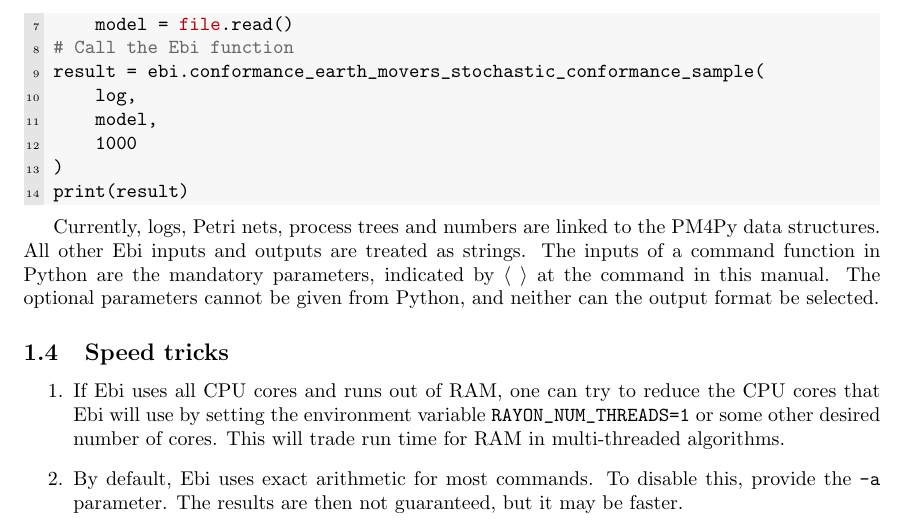
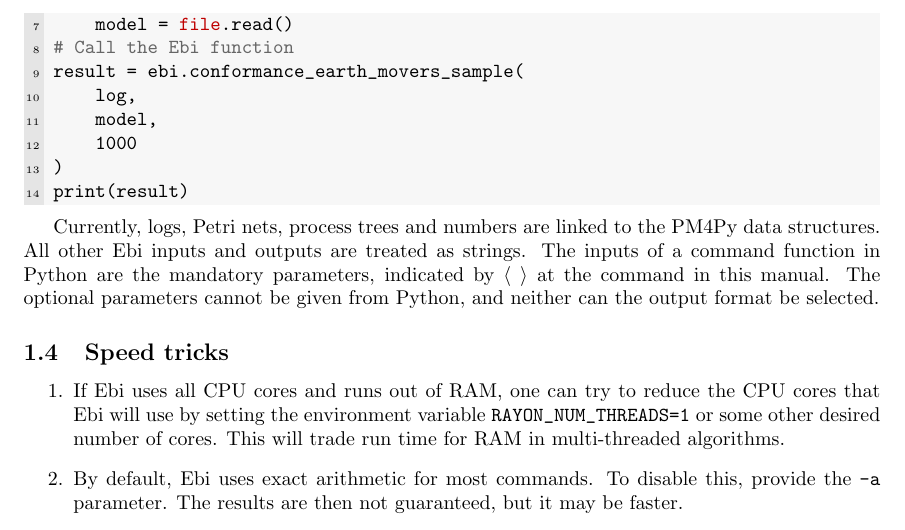
Before and after one commit to BPM-Research-Group/Ebi, a LaTeX document (manual/manual.tex): part of page 4 of 17, cut so that both start at the same text. Compiled offline with pdfLaTeX; a LaTeX package or settings file that is missing is left out.

Commit message:
update manual & readme python

```diff
--- a/manual/manual.tex
+++ b/manual/manual.tex
@@ -140,7 +140,7 @@ log = pm4py.read_xes("myLog.xes", return_legacy_log_object=True)
 with open('mymodel.slpn', 'r') as file:
     model = file.read()
 # Call the Ebi function
-result = ebi.conformance_earth_movers_stochastic_conformance_sample(
+result = ebi.conformance_earth_movers_sample(
     log,
     model,
     1000
```
Also changed, not shown: .github/workflows/python.yml (+2 -0 lines), README.md.
